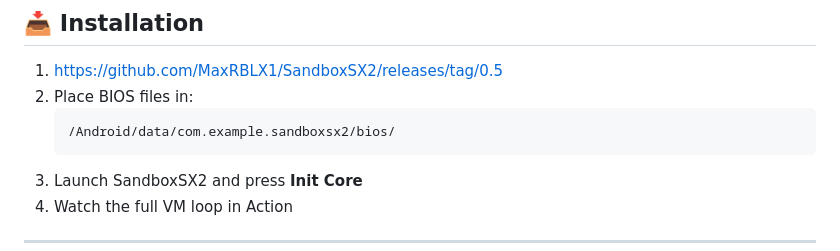
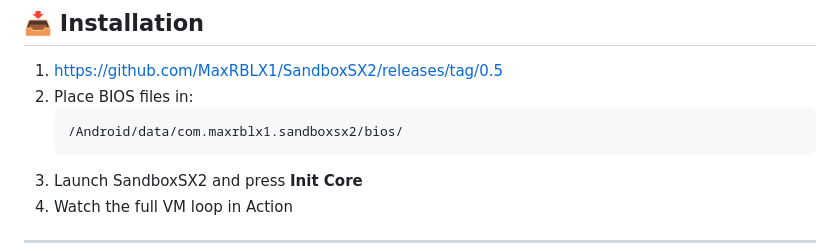
Before and after one commit to MaxRBLX1/SandboxSX2, a Markdown page: README.md, the part around the change. Drawn GitHub-style.

Commit message:
Update BIOS file path in README

````diff
--- a/README.md
+++ b/README.md
@@ -186,7 +186,7 @@ MIT License — free to use, modify, and distribute.
 1. https://github.com/MaxRBLX1/SandboxSX2/releases/tag/0.5
 2. Place BIOS files in:
    ```
-   /Android/data/com.example.sandboxsx2/bios/
+   /Android/data/com.maxrblx1.sandboxsx2/bios/
    ```
 3. Launch SandboxSX2 and press **Init Core**
 4. Watch the full VM loop in Action
````
